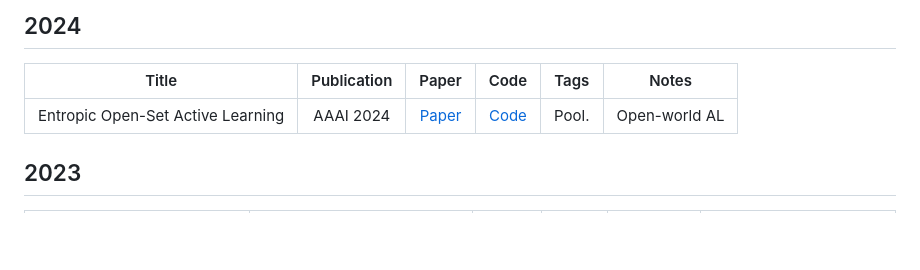
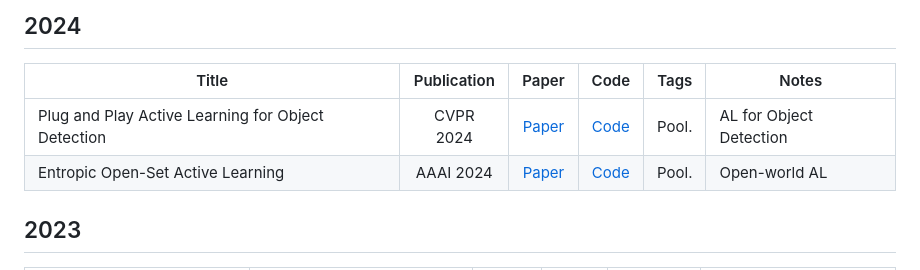
Before and after one commit to baifanxxx/awesome-active-learning, a Markdown page: README.md, the part around the change. Rendered like a GitHub page; blank space fills up the shorter version.

Commit message:
add cvpr 2024 paper (fix format problem)

```diff
--- a/README.md
+++ b/README.md
@@ -80,7 +80,9 @@ Thanks for your valuable contribution to the research community. 😃
 
 | Title        | Publication |  Paper  |  Code  | Tags | Notes |
 | --------     | :-----: |  :----: | :----: |----|----|
+|Plug and Play Active Learning for Object Detection|CVPR 2024|[Paper](https://arxiv.org/abs/2211.11612)|[Code](https://github.com/ChenhongyiYang/PPAL) | Pool.| AL for Object Detection |
 |Entropic Open-Set Active Learning|AAAI 2024|[Paper](https://arxiv.org/abs/2312.14126)|[Code](https://github.com/bardisafa/EOAL) | Pool.| Open-world AL |
+
 
 ## 2023
 
```
